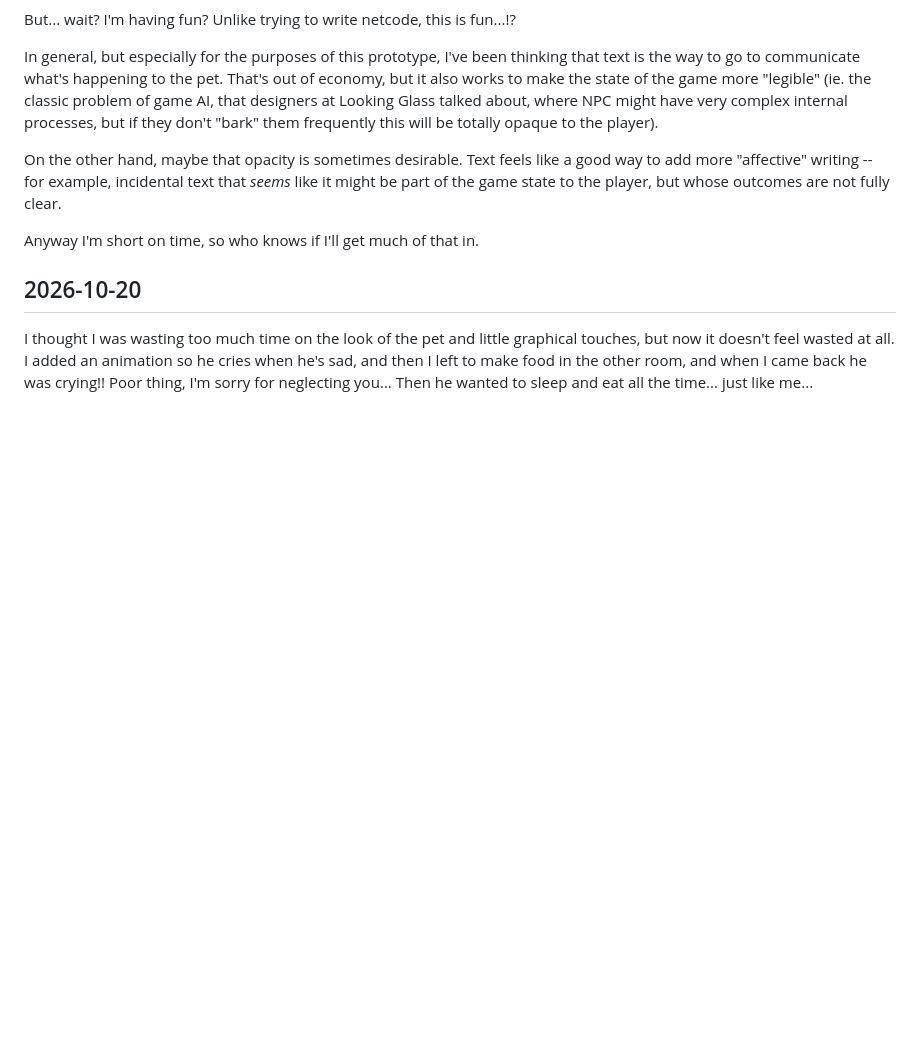
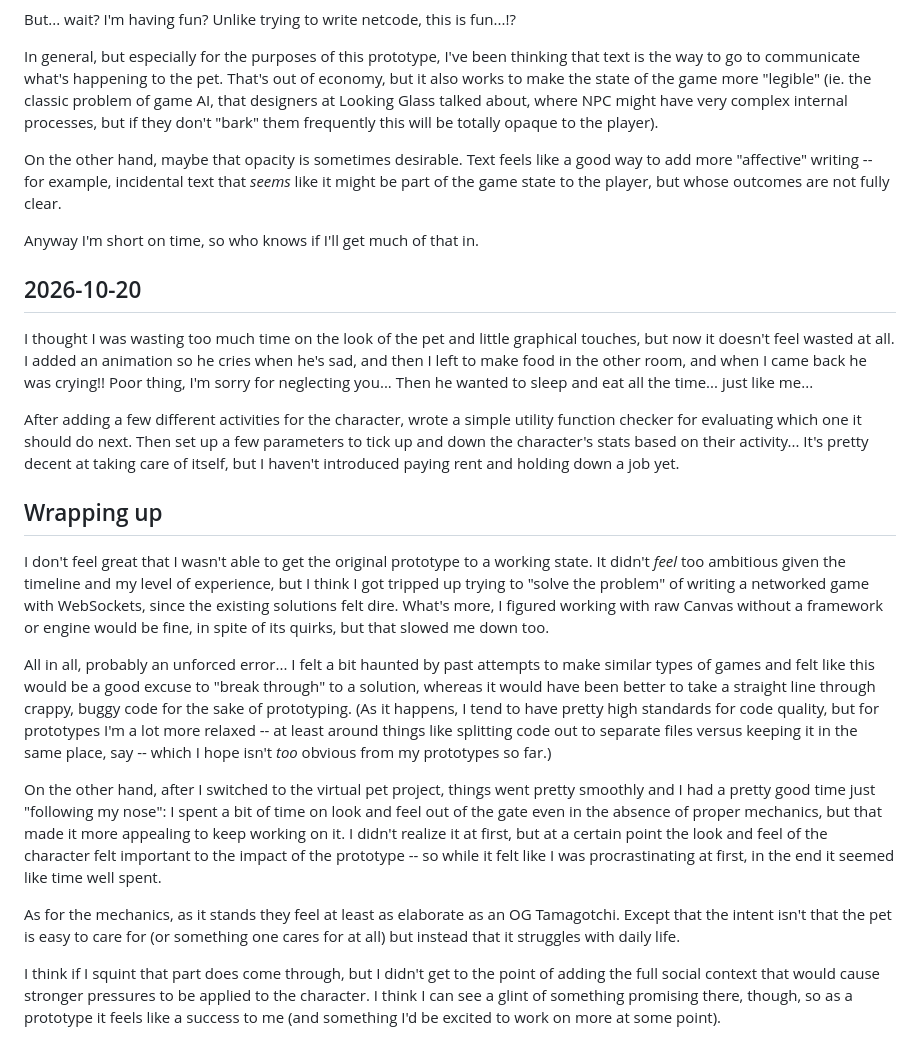
Before and after one commit to six-school/cart315, a Markdown page: journal/2.md, the part around the change. GitHub-like rendering; blank space fills up the shorter version.

Commit message:
closing thoughts on proto 2

```diff
--- a/journal/2.md
+++ b/journal/2.md
@@ -189,3 +189,17 @@ Anyway I'm short on time, so who knows if I'll get much of that in.
 ## 2026-10-20
 
 I thought I was wasting too much time on the look of the pet and little graphical touches, but now it doesn't feel wasted at all. I added an animation so he cries when he's sad, and then I left to make food in the other room, and when I came back he was crying!! Poor thing, I'm sorry for neglecting you... Then he wanted to sleep and eat all the time... just like me...
+
+After adding a few different activities for the character, wrote a simple utility function checker for evaluating which one it should do next. Then set up a few parameters to tick up and down the character's stats based on their activity... It's pretty decent at taking care of itself, but I haven't introduced paying rent and holding down a job yet.
+
+## Wrapping up
+
+I don't feel great that I wasn't able to get the original prototype to a working state. It didn't _feel_ too ambitious given the timeline and my level of experience, but I think I got tripped up trying to "solve the problem" of writing a networked game with WebSockets, since the existing solutions felt dire. What's more, I figured working with raw Canvas without a framework or engine would be fine, in spite of its quirks, but that slowed me down too.
+
+All in all, probably an unforced error... I felt a bit haunted by past attempts to make similar types of games and felt like this would be a good excuse to "break through" to a solution, whereas it would have been better to take a straight line through crappy, buggy code for the sake of prototyping. (As it happens, I tend to have pretty high standards for code quality, but for prototypes I'm a lot more relaxed -- at least around things like splitting code out to separate files versus keeping it in the same place, say -- which I hope isn't _too_ obvious from my prototypes so far.)
+
+On the other hand, after I switched to the virtual pet project, things went pretty smoothly and I had a pretty good time just "following my nose": I spent a bit of time on look and feel out of the gate even in the absence of proper mechanics, but that made it more appealing to keep working on it. I didn't realize it at first, but at a certain point the look and feel of the character felt important to the impact of the prototype -- so while it felt like I was procrastinating at first, in the end it seemed like time well spent.
+
+As for the mechanics, as it stands they feel at least as elaborate as an OG Tamagotchi. Except that the intent isn't that the pet is easy to care for (or something one cares for at all) but instead that it struggles with daily life.
+
+I think if I squint that part does come through, but I didn't get to the point of adding the full social context that would cause stronger pressures to be applied to the character. I think I can see a glint of something promising there, though, so as a prototype it feels like a success to me (and something I'd be excited to work on more at some point).
```
